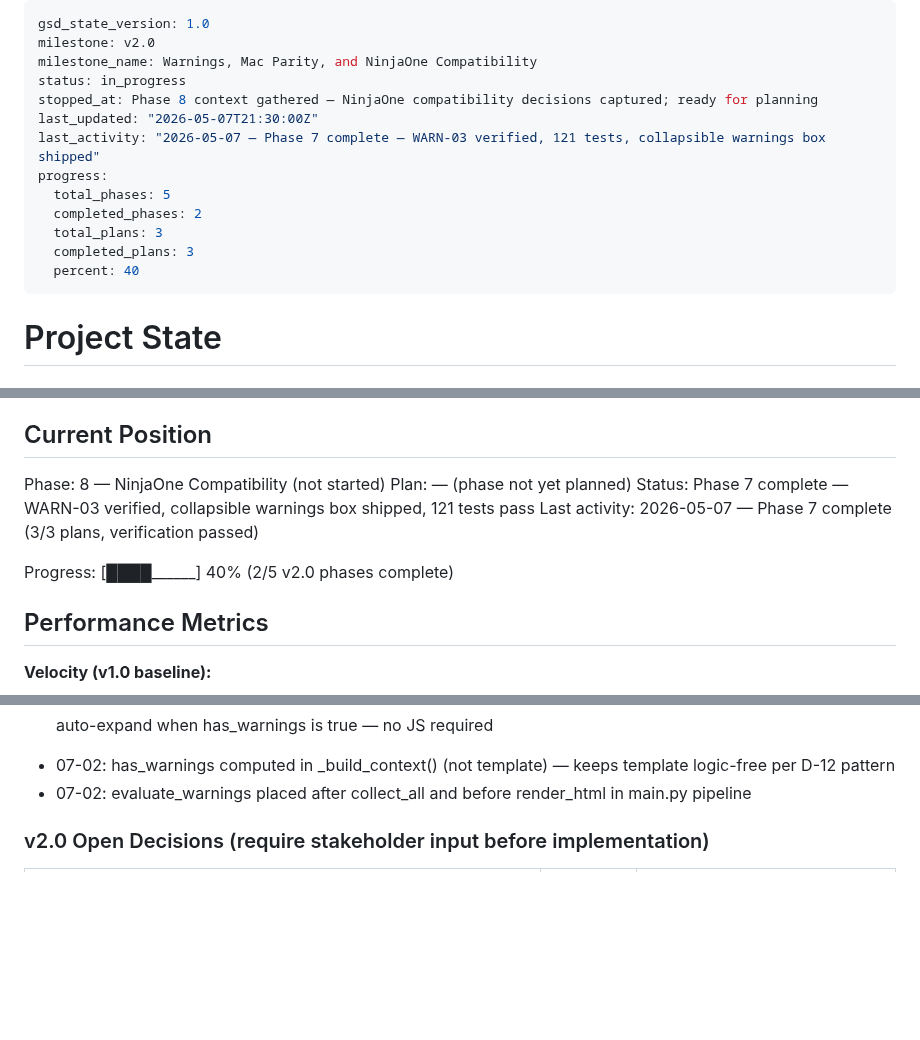
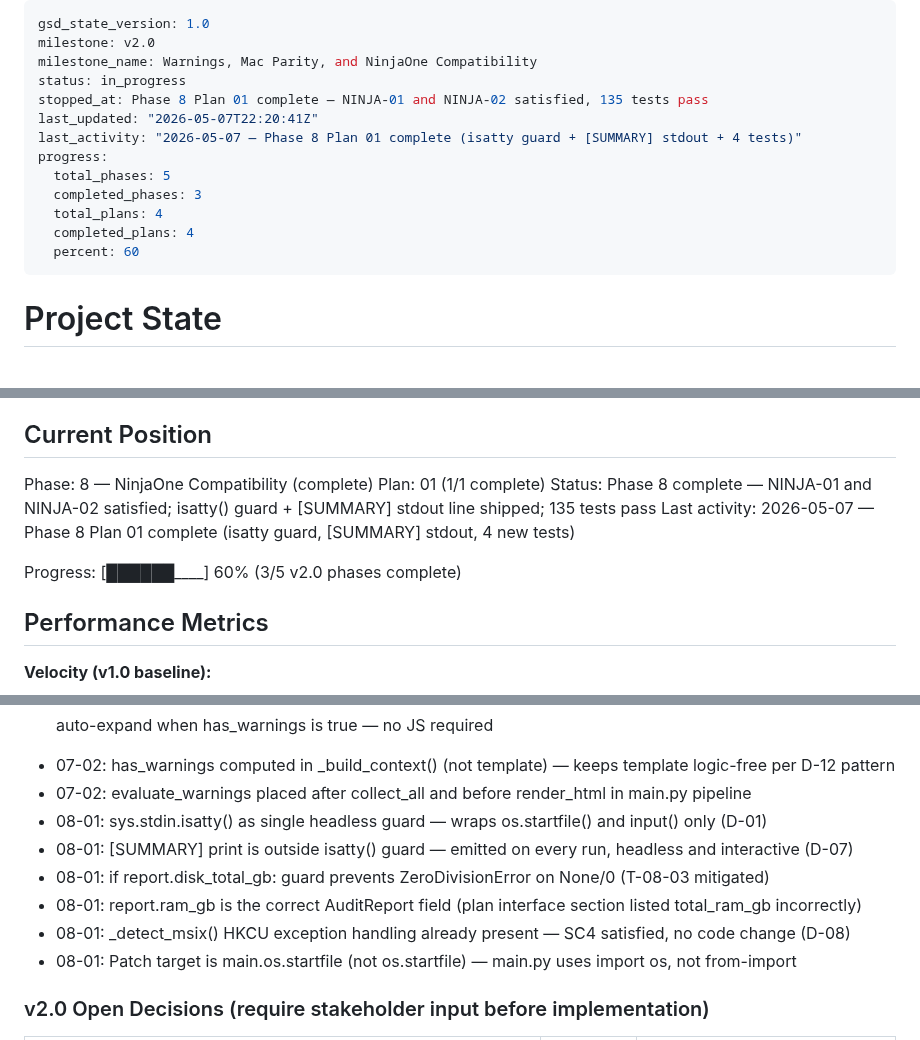
Before and after one commit to justin-rh/status.report, a Markdown page: .planning/STATE.md, 3 parts joined by grey strips. Rendered like a GitHub page; blank space fills up the shorter version.

Commit message:
docs(08-01): complete NinjaOne compatibility plan — NINJA-01 + NINJA-02 satisfied
- 08-01-SUMMARY.md: documents isatty guard, [SUMMARY] stdout, 4 tests, and ram_gb field name deviation
- STATE.md: position advanced to Phase 8 complete, decisions logged, 135 tests noted
- ROADMAP.md: Phase 8 marked complete, plan checkbox checked, progress table updated

```diff
--- a/.planning/STATE.md
+++ b/.planning/STATE.md
@@ -3,15 +3,15 @@ gsd_state_version: 1.0
 milestone: v2.0
 milestone_name: Warnings, Mac Parity, and NinjaOne Compatibility
 status: in_progress
-stopped_at: Phase 8 context gathered — NinjaOne compatibility decisions captured; ready for planning
-last_updated: "2026-05-07T21:30:00Z"
-last_activity: "2026-05-07 — Phase 7 complete — WARN-03 verified, 121 tests, collapsible warnings box shipped"
+stopped_at: Phase 8 Plan 01 complete — NINJA-01 and NINJA-02 satisfied, 135 tests pass
+last_updated: "2026-05-07T22:20:41Z"
+last_activity: "2026-05-07 — Phase 8 Plan 01 complete (isatty guard + [SUMMARY] stdout + 4 tests)"
 progress:
   total_phases: 5
-  completed_phases: 2
-  total_plans: 3
-  completed_plans: 3
-  percent: 40
+  completed_phases: 3
+  total_plans: 4
+  completed_plans: 4
+  percent: 60
 ---
 
 # Project State
@@ -25,12 +25,12 @@ See: .planning/PROJECT.md (updated 2026-05-07)
 
 ## Current Position
 
-Phase: 8 — NinjaOne Compatibility (not started)
-Plan: — (phase not yet planned)
-Status: Phase 7 complete — WARN-03 verified, collapsible warnings box shipped, 121 tests pass
-Last activity: 2026-05-07 — Phase 7 complete (3/3 plans, verification passed)
+Phase: 8 — NinjaOne Compatibility (complete)
+Plan: 01 (1/1 complete)
+Status: Phase 8 complete — NINJA-01 and NINJA-02 satisfied; isatty() guard + [SUMMARY] stdout line shipped; 135 tests pass
+Last activity: 2026-05-07 — Phase 8 Plan 01 complete (isatty guard, [SUMMARY] stdout, 4 new tests)
 
-Progress: [████______] 40% (2/5 v2.0 phases complete)
+Progress: [██████____] 60% (3/5 v2.0 phases complete)
 
 ## Performance Metrics
 
@@ -96,6 +96,12 @@ Recent decisions affecting current work:
 - 07-02: Warnings box uses <details open> auto-expand when has_warnings is true — no JS required
 - 07-02: has_warnings computed in _build_context() (not template) — keeps template logic-free per D-12 pattern
 - 07-02: evaluate_warnings placed after collect_all and before render_html in main.py pipeline
+- 08-01: sys.stdin.isatty() as single headless guard — wraps os.startfile() and input() only (D-01)
+- 08-01: [SUMMARY] print is outside isatty() guard — emitted on every run, headless and interactive (D-07)
+- 08-01: if report.disk_total_gb: guard prevents ZeroDivisionError on None/0 (T-08-03 mitigated)
+- 08-01: report.ram_gb is the correct AuditReport field (plan interface section listed total_ram_gb incorrectly)
+- 08-01: _detect_msix() HKCU exception handling already present — SC4 satisfied, no code change (D-08)
+- 08-01: Patch target is main.os.startfile (not os.startfile) — main.py uses import os, not from-import
 
 ### v2.0 Open Decisions (require stakeholder input before implementation)
 
```
Also changed, not shown: other parts of .planning/STATE.md (+2 -2 lines), .planning/ROADMAP.md (+3 -3 lines), 1 other file.
